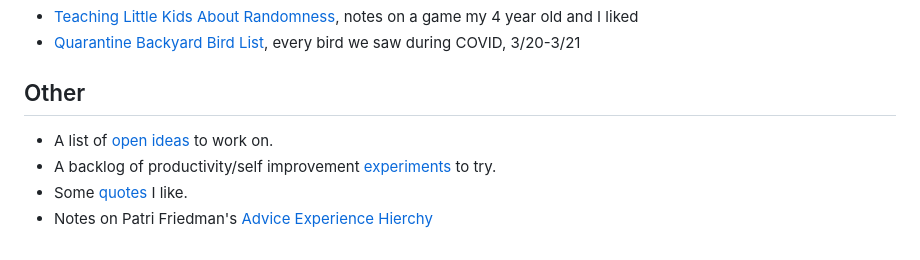
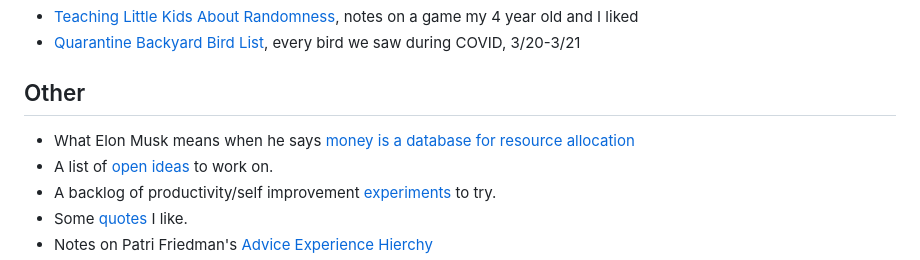
Before and after one commit to nathanbraun/nathanbraun-com, a Markdown page: content/index.md, the part around the change. Rendered like a GitHub page.

Commit message:
Add moneydb post

```diff
--- a/content/index.md
+++ b/content/index.md
@@ -54,6 +54,7 @@ Here's a [chronological list of all posts](posts).  An RSS feed is available
 - [Quarantine Backyard Bird List](parenting/quarantine-bird-list), every bird we saw during COVID, 3/20-3/21
 
 ## Other
+- What Elon Musk means when he says [money is a database for resource allocation](moneydb)
 - A list of [open ideas](ideas) to work on.
 - A backlog of productivity/self improvement [experiments](experiments) to try.
 - Some [quotes](quotes) I like.
```
Also changed, not shown: content/moneydb.md (added, +90 -0 lines).
